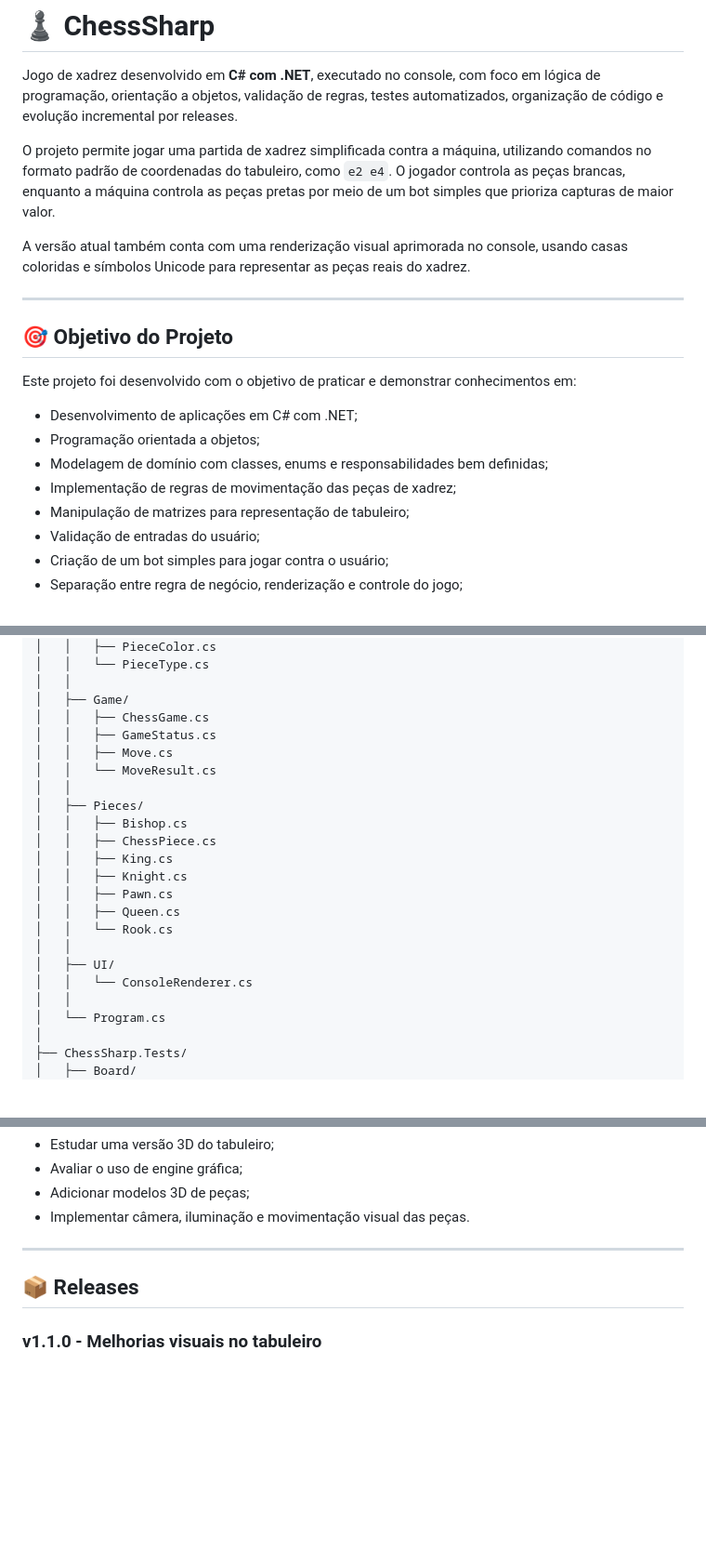
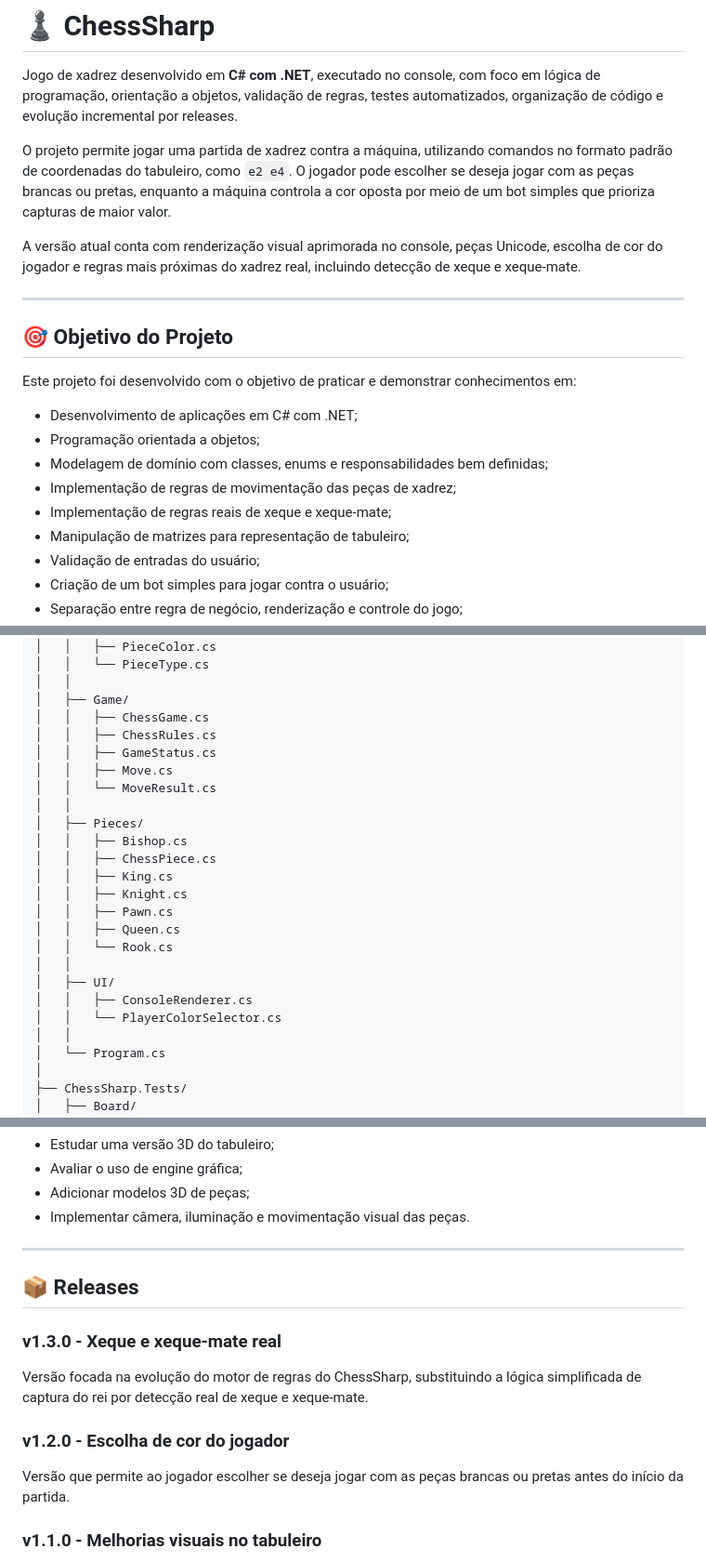
Before and after one commit to felipe-frc/chesssharp, a Markdown page: README.md, 3 parts joined by grey strips. Shown at 93% size. GitHub-like rendering; blank space fills up the shorter version.

```diff
--- a/README.md
+++ b/README.md
@@ -7,9 +7,9 @@
 
 Jogo de xadrez desenvolvido em **C# com .NET**, executado no console, com foco em lógica de programação, orientação a objetos, validação de regras, testes automatizados, organização de código e evolução incremental por releases.
 
-O projeto permite jogar uma partida de xadrez simplificada contra a máquina, utilizando comandos no formato padrão de coordenadas do tabuleiro, como `e2 e4`. O jogador controla as peças brancas, enquanto a máquina controla as peças pretas por meio de um bot simples que prioriza capturas de maior valor.
+O projeto permite jogar uma partida de xadrez contra a máquina, utilizando comandos no formato padrão de coordenadas do tabuleiro, como `e2 e4`. O jogador pode escolher se deseja jogar com as peças brancas ou pretas, enquanto a máquina controla a cor oposta por meio de um bot simples que prioriza capturas de maior valor.
 
-A versão atual também conta com uma renderização visual aprimorada no console, usando casas coloridas e símbolos Unicode para representar as peças reais do xadrez.
+A versão atual conta com renderização visual aprimorada no console, peças Unicode, escolha de cor do jogador e regras mais próximas do xadrez real, incluindo detecção de xeque e xeque-mate.
 
 ---
 
@@ -21,6 +21,7 @@ Este projeto foi desenvolvido com o objetivo de praticar e demonstrar conhecimen
 - Programação orientada a objetos;
 - Modelagem de domínio com classes, enums e responsabilidades bem definidas;
 - Implementação de regras de movimentação das peças de xadrez;
+- Implementação de regras reais de xeque e xeque-mate;
 - Manipulação de matrizes para representação de tabuleiro;
 - Validação de entradas do usuário;
 - Criação de um bot simples para jogar contra o usuário;
@@ -132,6 +150,7 @@ ChessSharp/
 │   │
 │   ├── Game/
 │   │   ├── ChessGame.cs
+│   │   ├── ChessRules.cs
 │   │   ├── GameStatus.cs
 │   │   ├── Move.cs
 │   │   └── MoveResult.cs
@@ -146,7 +165,8 @@ ChessSharp/
 │   │   └── Rook.cs
 │   │
 │   ├── UI/
-│   │   └── ConsoleRenderer.cs
+│   │   ├── ConsoleRenderer.cs
+│   │   └── PlayerColorSelector.cs
 │   │
 │   └── Program.cs
 │
@@ -338,6 +401,14 @@ O workflow executa:
 
 ## 📦 Releases
 
+### v1.3.0 - Xeque e xeque-mate real
+
+Versão focada na evolução do motor de regras do ChessSharp, substituindo a lógica simplificada de captura do rei por detecção real de xeque e xeque-mate.
+
+### v1.2.0 - Escolha de cor do jogador
+
+Versão que permite ao jogador escolher se deseja jogar com as peças brancas ou pretas antes do início da partida.
+
 ### v1.1.0 - Melhorias visuais no tabuleiro
 
 Versão focada na melhoria visual do ChessSharp no console, com casas coloridas, peças Unicode e melhor apresentação do tabuleiro.
```
Also changed, not shown: other parts of README.md (+75 -15 lines).
